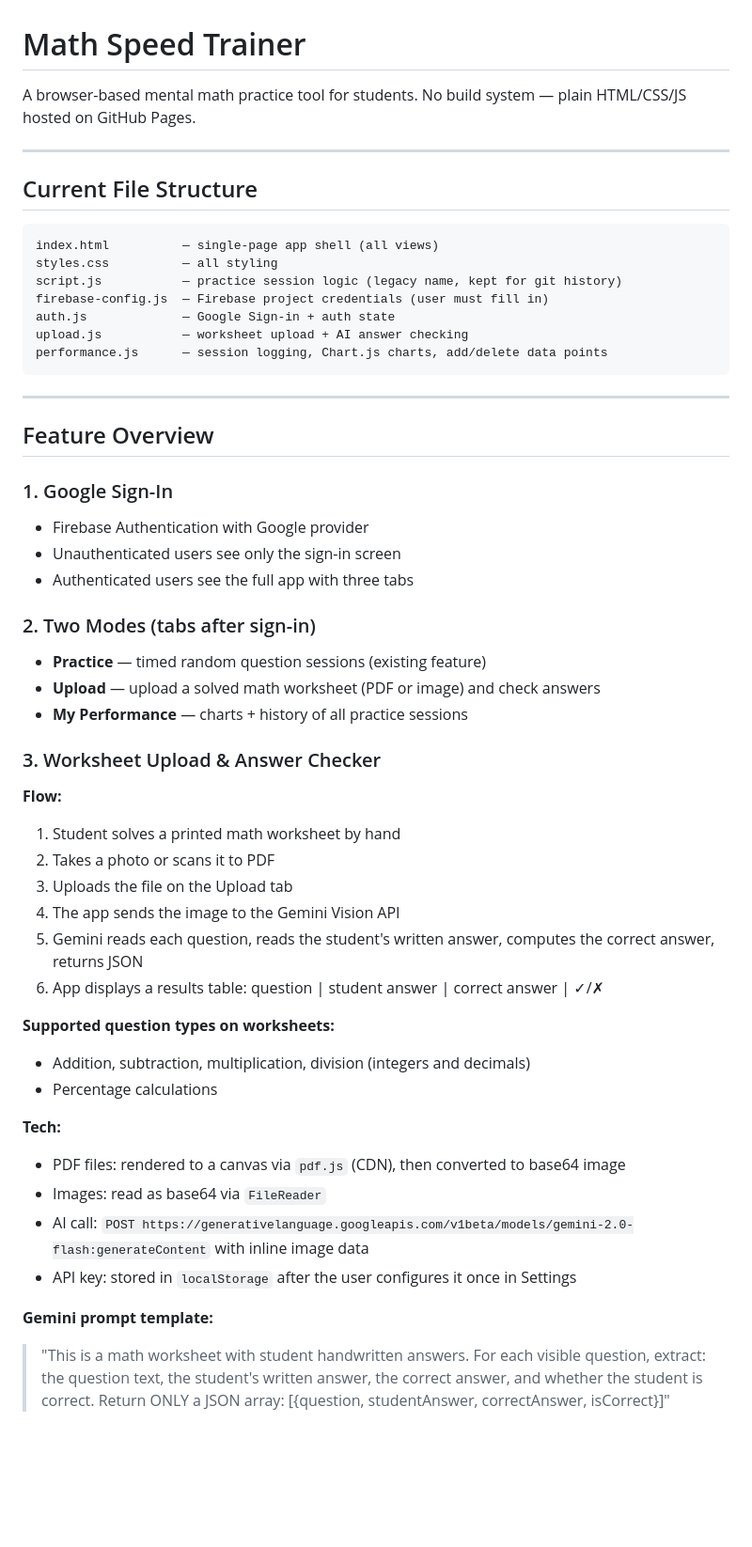
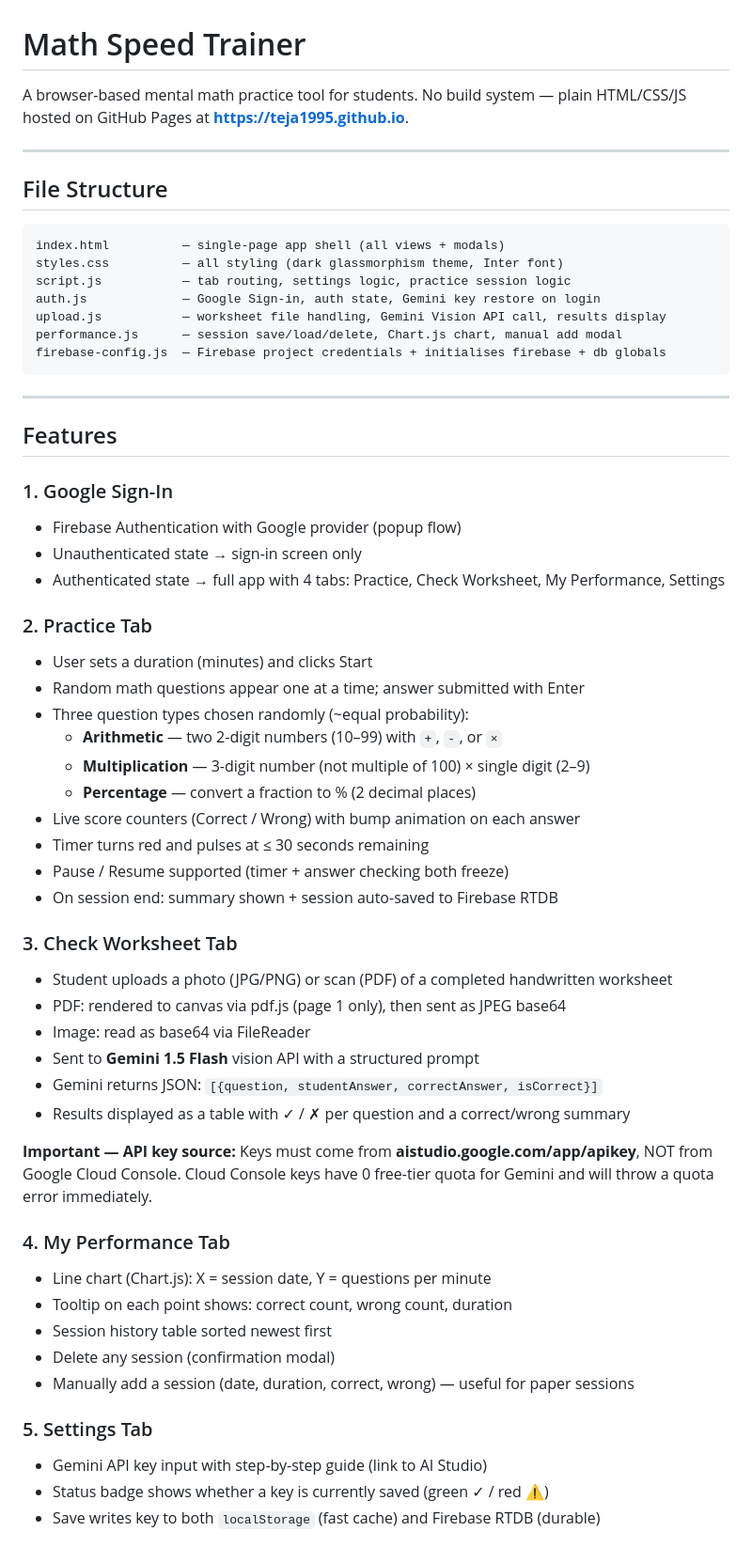
Before and after one commit to Teja1995/Teja1995.github.io, a Markdown page: CLAUDE.md, the part around one of its changes. Shown at 94% size. Rendered like a GitHub page; blank space fills up the shorter version.

Commit message:
Update CLAUDE.md to reflect current state of project
Co-Authored-By: Claude Sonnet 4.6 <noreply@anthropic.com>

````diff
--- a/CLAUDE.md
+++ b/CLAUDE.md
@@ -1,54 +1,61 @@
 # Math Speed Trainer
 
-A browser-based mental math practice tool for students. No build system — plain HTML/CSS/JS hosted on GitHub Pages.
+A browser-based mental math practice tool for students. No build system — plain HTML/CSS/JS hosted on GitHub Pages at **https://teja1995.github.io**.
 
 ---
 
-## Current File Structure
+## File Structure
 
 ```
-index.html          — single-page app shell (all views)
-styles.css          — all styling
-script.js           — practice session logic (legacy name, kept for git history)
-firebase-config.js  — Firebase project credentials (user must fill in)
-auth.js             — Google Sign-in + auth state
-upload.js           — worksheet upload + AI answer checking
-performance.js      — session logging, Chart.js charts, add/delete data points
+index.html          — single-page app shell (all views + modals)
+styles.css          — all styling (dark glassmorphism theme, Inter font)
+script.js           — tab routing, settings logic, practice session logic
+auth.js             — Google Sign-in, auth state, Gemini key restore on login
+upload.js           — worksheet file handling, Gemini Vision API call, results display
+performance.js      — session save/load/delete, Chart.js chart, manual add modal
+firebase-config.js  — Firebase project credentials + initialises firebase + db globals
 ```
 
 ---
 
-## Feature Overview
+## Features
 
 ### 1. Google Sign-In
-- Firebase Authentication with Google provider
-- Unauthenticated users see only the sign-in screen
-- Authenticated users see the full app with three tabs
+- Firebase Authentication with Google provider (popup flow)
+- Unauthenticated state → sign-in screen only
+- Authenticated state → full app with 4 tabs: Practice, Check Worksheet, My Performance, Settings
 
-### 2. Two Modes (tabs after sign-in)
-- **Practice** — timed random question sessions (existing feature)
-- **Upload** — upload a solved math worksheet (PDF or image) and check answers
-- **My Performance** — charts + history of all practice sessions
+### 2. Practice Tab
+- User sets a duration (minutes) and clicks Start
+- Random math questions appear one at a time; answer submitted with Enter
+- Three question types chosen randomly (~equal probability):
+  - **Arithmetic** — two 2-digit numbers (10–99) with `+`, `-`, or `×`
+  - **Multiplication** — 3-digit number (not multiple of 100) × single digit (2–9)
+  - **Percentage** — convert a fraction to % (2 decimal places)
+- Live score counters (Correct / Wrong) with bump animation on each answer
+- Timer turns red and pulses at ≤ 30 seconds remaining
+- Pause / Resume supported (timer + answer checking both freeze)
+- On session end: summary shown + session auto-saved to Firebase RTDB
 
-### 3. Worksheet Upload & Answer Checker
-**Flow:**
-1. Student solves a printed math worksheet by hand
-2. Takes a photo or scans it to PDF
-3. Uploads the file on the Upload tab
-4. The app sends the image to the Gemini Vision API
-5. Gemini reads each question, reads the student's written answer, computes the correct answer, returns JSON
-6. App displays a results table: question | student answer | correct answer | ✓/✗
+### 3. Check Worksheet Tab
+- Student uploads a photo (JPG/PNG) or scan (PDF) of a completed handwritten worksheet
+- PDF: rendered to canvas via pdf.js (page 1 only), then sent as JPEG base64
+- Image: read as base64 via FileReader
+- Sent to **Gemini 1.5 Flash** vision API with a structured prompt
+- Gemini returns JSON: `[{question, studentAnswer, correctAnswer, isCorrect}]`
+- Results displayed as a table with ✓ / ✗ per question and a correct/wrong summary
 
-**Supported question types on worksheets:**
-- Addition, subtraction, multiplication, division (integers and decimals)
-- Percentage calculations
+**Important — API key source:** Keys must come from **aistudio.google.com/app/apikey**, NOT from Google Cloud Console. Cloud Console keys have 0 free-tier quota for Gemini and will throw a quota error immediately.
 
-**Tech:**
-- PDF files: rendered to a canvas via `pdf.js` (CDN), then converted to base64 image
-- Images: read as base64 via `FileReader`
-- AI call: `POST https://generativelanguage.googleapis.com/v1beta/models/gemini-2.0-flash:generateContent` with inline image data
-- API key: stored in `localStorage` after the user configures it once in Settings
+### 4. My Performance Tab
+- Line chart (Chart.js): X = session date, Y = questions per minute
+- Tooltip on each point shows: correct count, wrong count, duration
+- Session history table sorted newest first
+- Delete any session (confirmation modal)
+- Manually add a session (date, duration, correct, wrong) — useful for paper sessions
 
-**Gemini prompt template:**
-> "This is a math worksheet with student handwritten answers. For each visible question, extract: the question text, the student's written answer, the correct answer, and whether the student is correct. Return ONLY a JSON array: [{question, studentAnswer, correctAnswer, isCorrect}]"
+### 5. Settings Tab
+- Gemini API key input with step-by-step guide (link to AI Studio)
+- Status badge shows whether a key is currently saved (green ✓ / red ⚠)
+- Save writes key to both `localStorage` (fast cache) and Firebase RTDB (durable)
 
````
Also changed, not shown: other parts of CLAUDE.md (+82 -79 lines).
